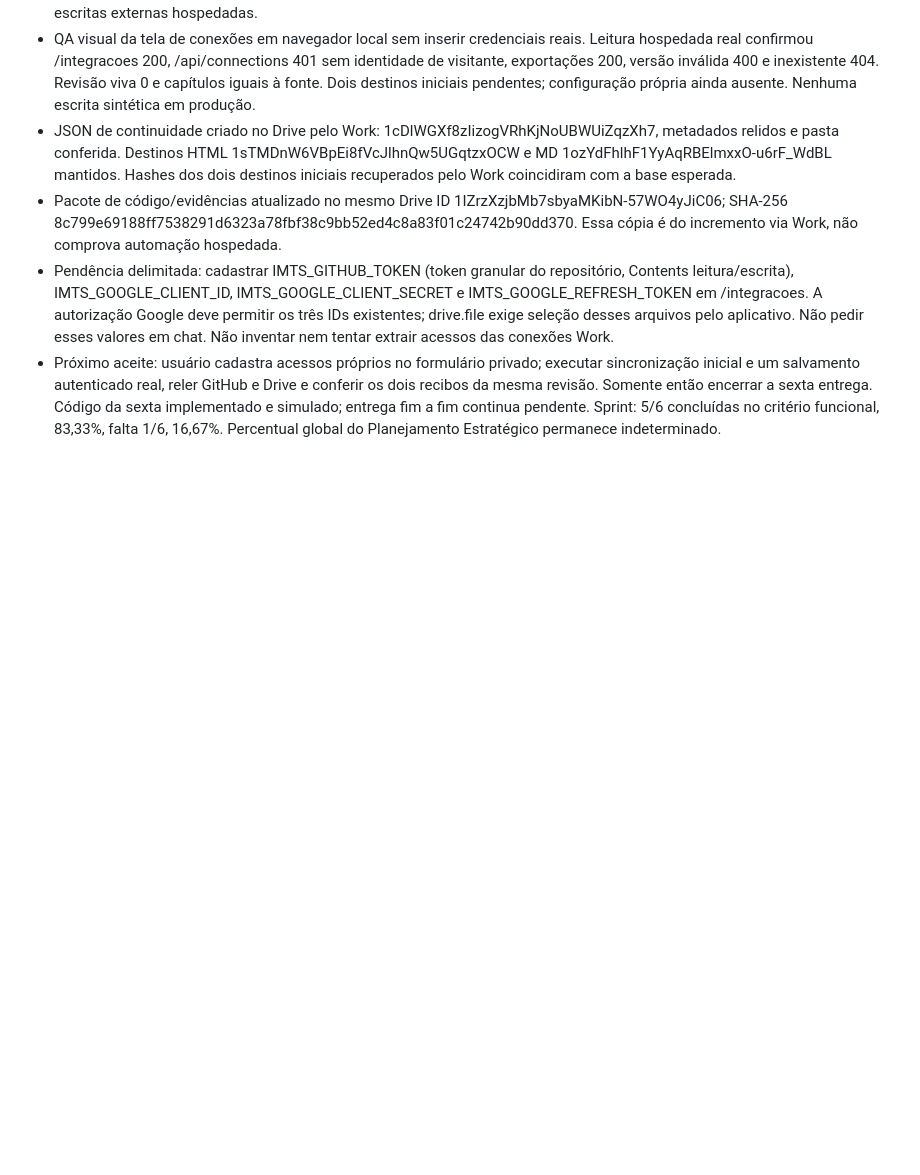
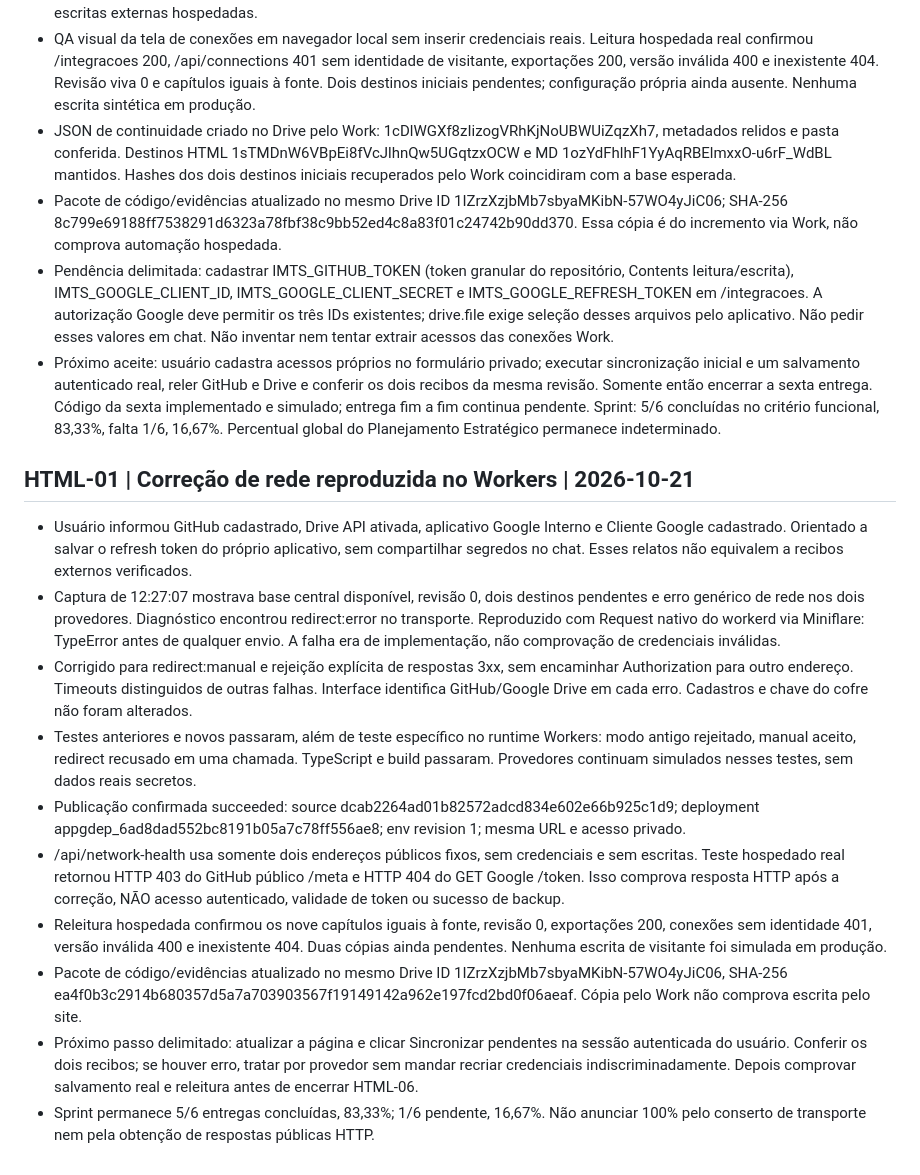
Before and after one commit to sistema-hue/soul-brand-imts, a Markdown page: dkp/CONTINUIDADE_SOUL_BRAND.md, the part around the change. Drawn GitHub-style; blank space fills up the shorter version.

Commit message:
fix: registrar correção de redirect incompatível com Workers e verificação

```diff
--- a/dkp/CONTINUIDADE_SOUL_BRAND.md
+++ b/dkp/CONTINUIDADE_SOUL_BRAND.md
@@ -222,3 +222,16 @@ Este checkpoint posterior prevalece sobre as indicações antigas de "próximo 0
 - Pacote de código/evidências atualizado no mesmo Drive ID 1IZrzXzjbMb7sbyaMKibN-57WO4yJiC06; SHA-256 8c799e69188ff7538291d6323a78fbf38c9bb52ed4c8a83f01c24742b90dd370. Essa cópia é do incremento via Work, não comprova automação hospedada.
 - Pendência delimitada: cadastrar IMTS_GITHUB_TOKEN (token granular do repositório, Contents leitura/escrita), IMTS_GOOGLE_CLIENT_ID, IMTS_GOOGLE_CLIENT_SECRET e IMTS_GOOGLE_REFRESH_TOKEN em /integracoes. A autorização Google deve permitir os três IDs existentes; drive.file exige seleção desses arquivos pelo aplicativo. Não pedir esses valores em chat. Não inventar nem tentar extrair acessos das conexões Work.
 - Próximo aceite: usuário cadastra acessos próprios no formulário privado; executar sincronização inicial e um salvamento autenticado real, reler GitHub e Drive e conferir os dois recibos da mesma revisão. Somente então encerrar a sexta entrega. Código da sexta implementado e simulado; entrega fim a fim continua pendente. Sprint: 5/6 concluídas no critério funcional, 83,33%, falta 1/6, 16,67%. Percentual global do Planejamento Estratégico permanece indeterminado.
+
+
+## HTML-01 | Correção de rede reproduzida no Workers | 2026-10-21
+- Usuário informou GitHub cadastrado, Drive API ativada, aplicativo Google Interno e Cliente Google cadastrado. Orientado a salvar o refresh token do próprio aplicativo, sem compartilhar segredos no chat. Esses relatos não equivalem a recibos externos verificados.
+- Captura de 12:27:07 mostrava base central disponível, revisão 0, dois destinos pendentes e erro genérico de rede nos dois provedores. Diagnóstico encontrou redirect:error no transporte. Reproduzido com Request nativo do workerd via Miniflare: TypeError antes de qualquer envio. A falha era de implementação, não comprovação de credenciais inválidas.
+- Corrigido para redirect:manual e rejeição explícita de respostas 3xx, sem encaminhar Authorization para outro endereço. Timeouts distinguidos de outras falhas. Interface identifica GitHub/Google Drive em cada erro. Cadastros e chave do cofre não foram alterados.
+- Testes anteriores e novos passaram, além de teste específico no runtime Workers: modo antigo rejeitado, manual aceito, redirect recusado em uma chamada. TypeScript e build passaram. Provedores continuam simulados nesses testes, sem dados reais secretos.
+- Publicação confirmada succeeded: source dcab2264ad01b82572adcd834e602e66b925c1d9; deployment appgdep_6ad8dad552bc8191b05a7c78ff556ae8; env revision 1; mesma URL e acesso privado.
+- /api/network-health usa somente dois endereços públicos fixos, sem credenciais e sem escritas. Teste hospedado real retornou HTTP 403 do GitHub público /meta e HTTP 404 do GET Google /token. Isso comprova resposta HTTP após a correção, NÃO acesso autenticado, validade de token ou sucesso de backup.
+- Releitura hospedada confirmou os nove capítulos iguais à fonte, revisão 0, exportações 200, conexões sem identidade 401, versão inválida 400 e inexistente 404. Duas cópias ainda pendentes. Nenhuma escrita de visitante foi simulada em produção.
+- Pacote de código/evidências atualizado no mesmo Drive ID 1IZrzXzjbMb7sbyaMKibN-57WO4yJiC06, SHA-256 ea4f0b3c2914b680357d5a7a703903567f19149142a962e197fcd2bd0f06aeaf. Cópia pelo Work não comprova escrita pelo site.
+- Próximo passo delimitado: atualizar a página e clicar Sincronizar pendentes na sessão autenticada do usuário. Conferir os dois recibos; se houver erro, tratar por provedor sem mandar recriar credenciais indiscriminadamente. Depois comprovar salvamento real e releitura antes de encerrar HTML-06.
+- Sprint permanece 5/6 entregas concluídas, 83,33%; 1/6 pendente, 16,67%. Não anunciar 100% pelo conserto de transporte nem pela obtenção de respostas públicas HTTP.
```
